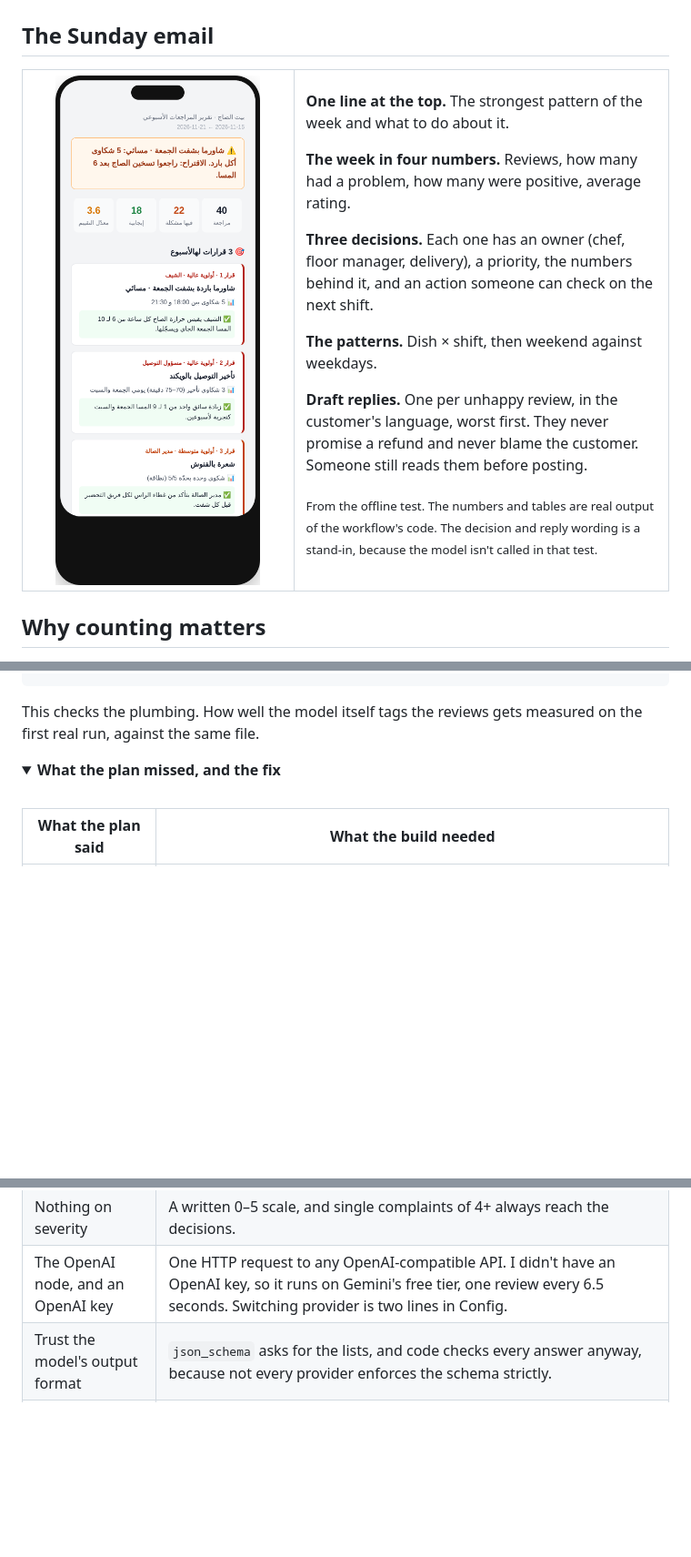
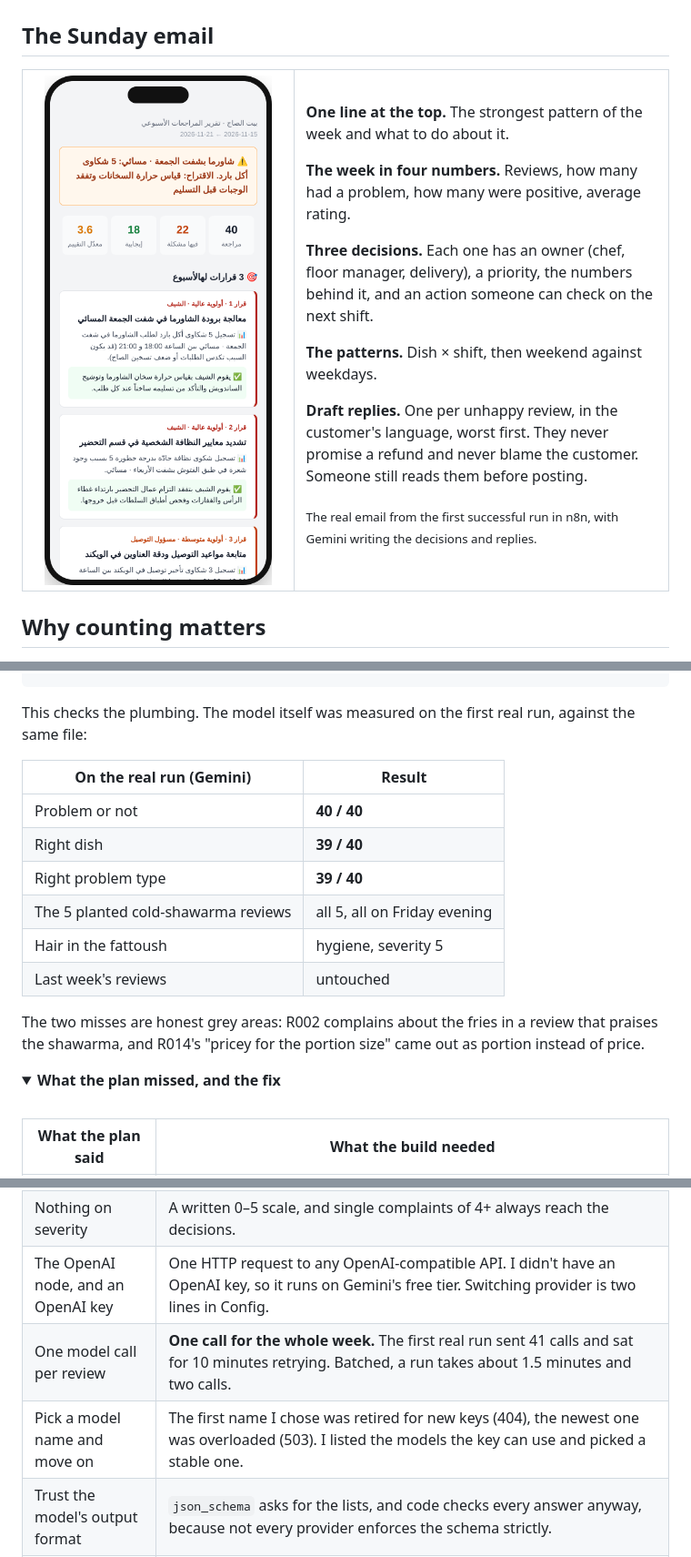
Before and after one commit to Sfditala/review-to-kitchen-report, a Markdown page: README.md, 3 parts joined by grey strips. Shown at 91% size. Rendered like a GitHub page; pictures changed too: assets/email-phone.png; folded sections open; blank space fills up the shorter version.

Commit message:
First real run: 40/40 problem detection, 39/40 dish and issue type
- README shows the real email from the run and the measured accuracy
- 'what the plan missed' gains the batching and model-name lessons
- SETUP timing updated (about 100 s per run)

Co-Authored-By: Claude Opus 5.5 <noreply@anthropic.com>
Claude-Session: https://claude.ai/code/session_01WSoAZhBjBkVVjQmiH7nJiS

````diff
--- a/README.md
+++ b/README.md
@@ -37,7 +37,7 @@ These are reviews from the demo data, in Arabic, dialect and English, the way th
 
 **Draft replies.** One per unhappy review, in the customer's language, worst first. They never promise a refund and never blame the customer. Someone still reads them before posting.
 
-<sub>From the offline test. The numbers and tables are real output of the workflow's code. The decision and reply wording is a stand-in, because the model isn't called in that test.</sub>
+<sub>The real email from the first successful run in n8n, with Gemini writing the decisions and replies.</sub>
 
 </td>
 </tr>
@@ -119,7 +119,18 @@ $ node dev/run-local.mjs
 ✅ sheet write-back has exactly the label columns
 ```
 
-This checks the plumbing. How well the model itself tags the reviews gets measured on the first real run, against the same file.
+This checks the plumbing. The model itself was measured on the first real run, against the same file:
+
+| On the real run (Gemini) | Result |
+|---|---|
+| Problem or not | **40 / 40** |
+| Right dish | **39 / 40** |
+| Right problem type | **39 / 40** |
+| The 5 planted cold-shawarma reviews | all 5, all on Friday evening |
+| Hair in the fattoush | hygiene, severity 5 |
+| Last week's reviews | untouched |
+
+The two misses are honest grey areas: R002 complains about the fries in a review that praises the shawarma, and R014's "pricey for the portion size" came out as portion instead of price.
 
 </details>
 
@@ -134,7 +145,9 @@ This checks the plumbing. How well the model itself tags the reviews gets measur
 | The dish as free text | A closed menu list, or the same dish splits into three names. |
 | One grouping: dish × shift × problem | Three. Late deliveries are a weekend pattern spread over shifts, and one grouping hid them. |
 | Nothing on severity | A written 0–5 scale, and single complaints of 4+ always reach the decisions. |
-| The OpenAI node, and an OpenAI key | One HTTP request to any OpenAI-compatible API. I didn't have an OpenAI key, so it runs on Gemini's free tier, one review every 6.5 seconds. Switching provider is two lines in Config. |
+| The OpenAI node, and an OpenAI key | One HTTP request to any OpenAI-compatible API. I didn't have an OpenAI key, so it runs on Gemini's free tier. Switching provider is two lines in Config. |
+| One model call per review | **One call for the whole week.** The first real run sent 41 calls and sat for 10 minutes retrying. Batched, a run takes about 1.5 minutes and two calls. |
+| Pick a model name and move on | The first name I chose was retired for new keys (404), the newest one was overloaded (503). I listed the models the key can use and picked a stable one. |
 | Trust the model's output format | `json_schema` asks for the lists, and code checks every answer anyway, because not every provider enforces the schema strictly. |
 | "Read this week's reviews" | A filter with a demo date, and date parsing for both text and Sheets' serial numbers. |
 | Nothing on bad answers | Validation that flags the review and lets the run continue. |
````
Also changed, not shown: other parts of README.md (+1 -1 lines), docs/SETUP.md (+1 -1 lines).
